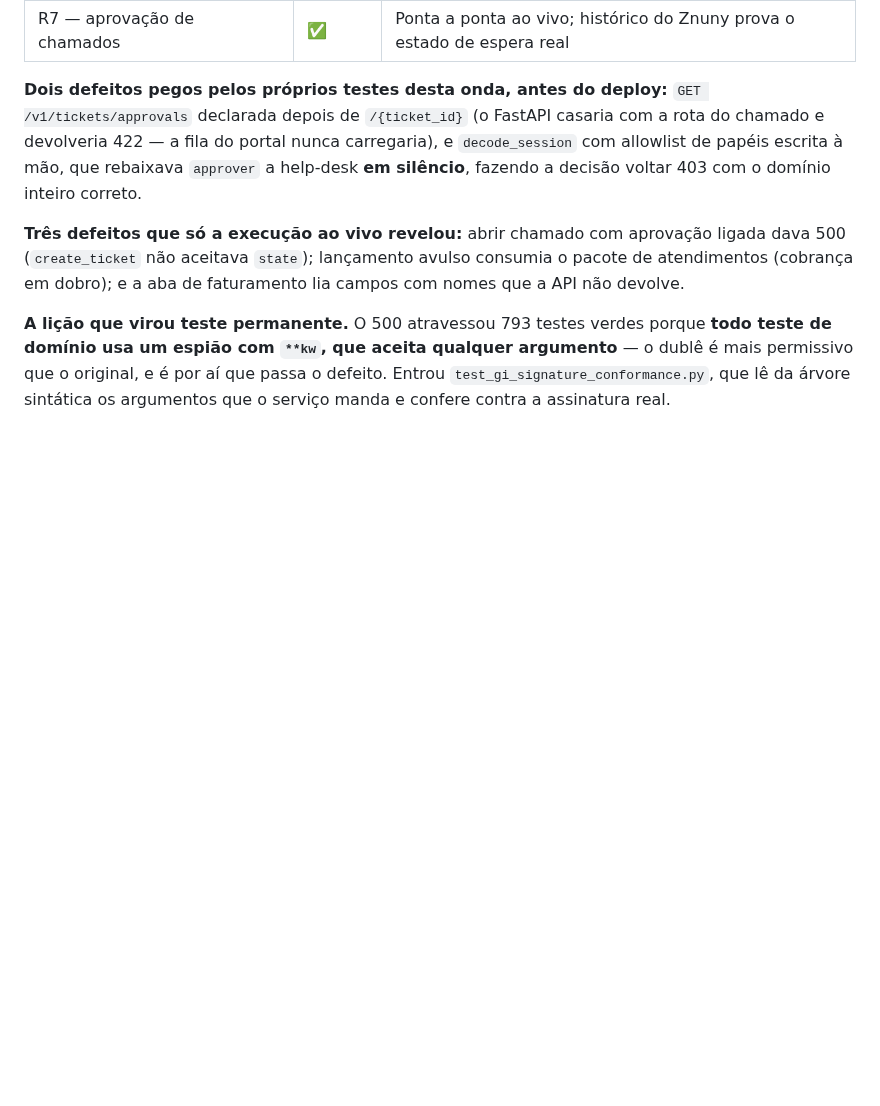
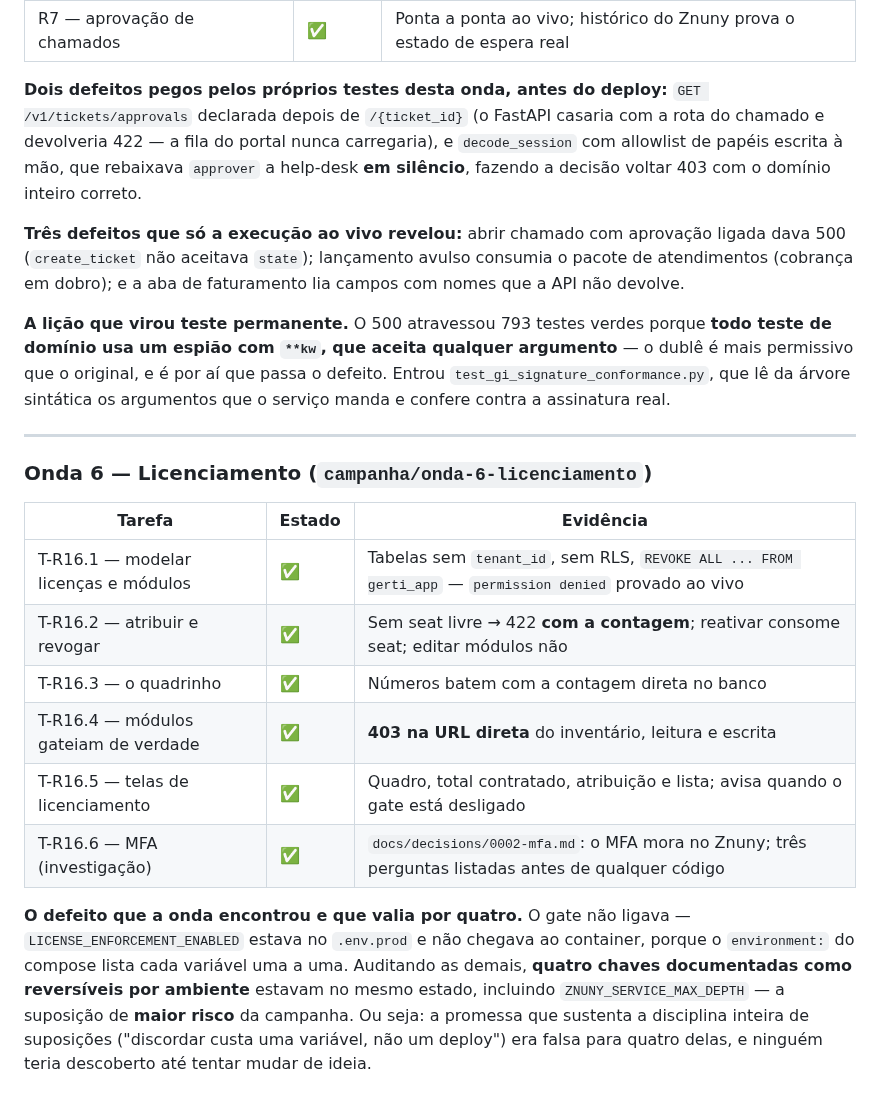
Before and after one commit to williamroot/ground-control, a Markdown page: docs/CAMPANHA-RECURSOS-ADMINISTRATIVOS.md, the part around the change. Rendered like a GitHub page; blank space fills up the shorter version.

```diff
--- a/docs/CAMPANHA-RECURSOS-ADMINISTRATIVOS.md
+++ b/docs/CAMPANHA-RECURSOS-ADMINISTRATIVOS.md
@@ -374,3 +374,25 @@ porque **todo teste de domínio usa um espião com `**kw`, que aceita qualquer
 argumento** — o dublê é mais permissivo que o original, e é por aí que passa o
 defeito. Entrou `test_gi_signature_conformance.py`, que lê da árvore sintática
 os argumentos que o serviço manda e confere contra a assinatura real.
+
+---
+
+### Onda 6 — Licenciamento (`campanha/onda-6-licenciamento`)
+
+| Tarefa | Estado | Evidência |
+|---|---|---|
+| T-R16.1 — modelar licenças e módulos | ✅ | Tabelas sem `tenant_id`, sem RLS, `REVOKE ALL ... FROM gerti_app` — `permission denied` provado ao vivo |
+| T-R16.2 — atribuir e revogar | ✅ | Sem seat livre → 422 **com a contagem**; reativar consome seat; editar módulos não |
+| T-R16.3 — o quadrinho | ✅ | Números batem com a contagem direta no banco |
+| T-R16.4 — módulos gateiam de verdade | ✅ | **403 na URL direta** do inventário, leitura e escrita |
+| T-R16.5 — telas de licenciamento | ✅ | Quadro, total contratado, atribuição e lista; avisa quando o gate está desligado |
+| T-R16.6 — MFA (investigação) | ✅ | `docs/decisions/0002-mfa.md`: o MFA mora no Znuny; três perguntas listadas antes de qualquer código |
+
+**O defeito que a onda encontrou e que valia por quatro.** O gate não ligava —
+`LICENSE_ENFORCEMENT_ENABLED` estava no `.env.prod` e não chegava ao container,
+porque o `environment:` do compose lista cada variável uma a uma. Auditando as
+demais, **quatro chaves documentadas como reversíveis por ambiente** estavam no
+mesmo estado, incluindo `ZNUNY_SERVICE_MAX_DEPTH` — a suposição de **maior
+risco** da campanha. Ou seja: a promessa que sustenta a disciplina inteira de
+suposições ("discordar custa uma variável, não um deploy") era falsa para
+quatro delas, e ninguém teria descoberto até tentar mudar de ideia.
```
Also changed, not shown: .ia/OPS.md (+41 -0 lines).
